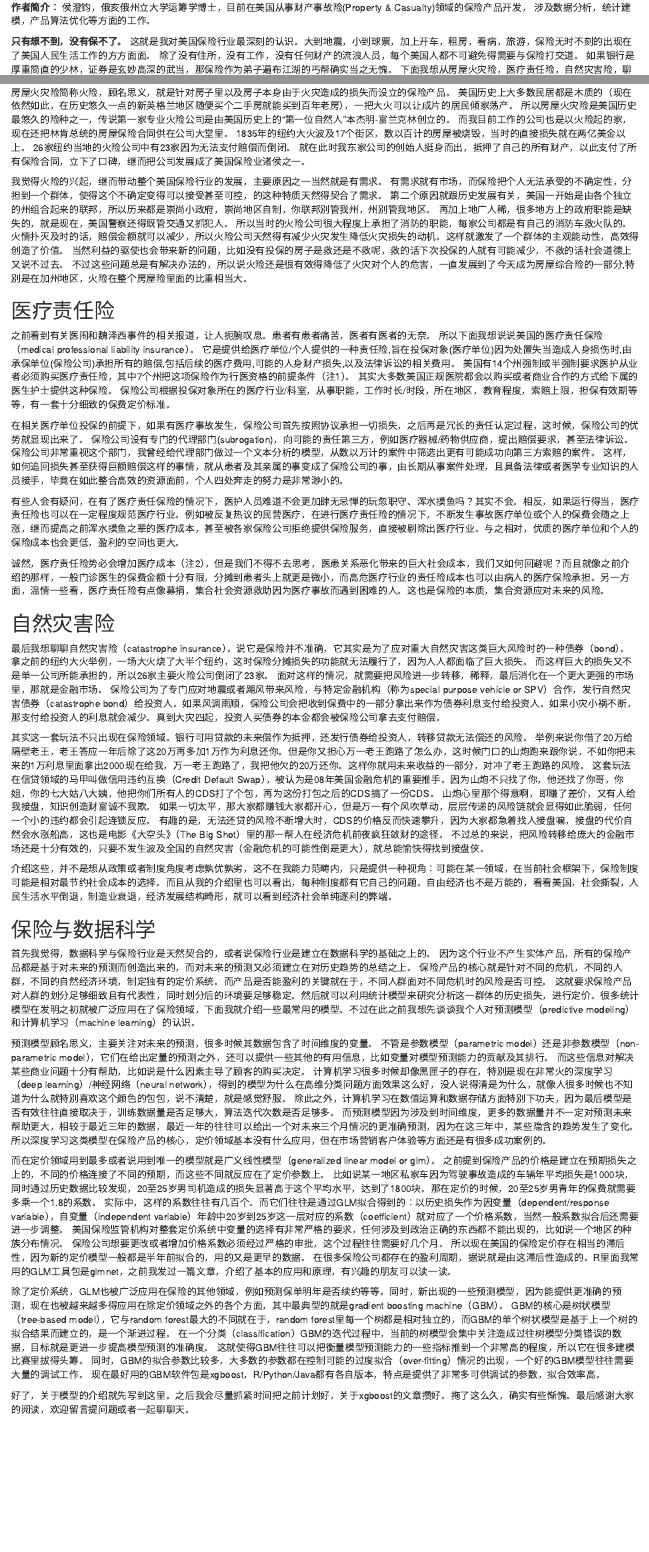
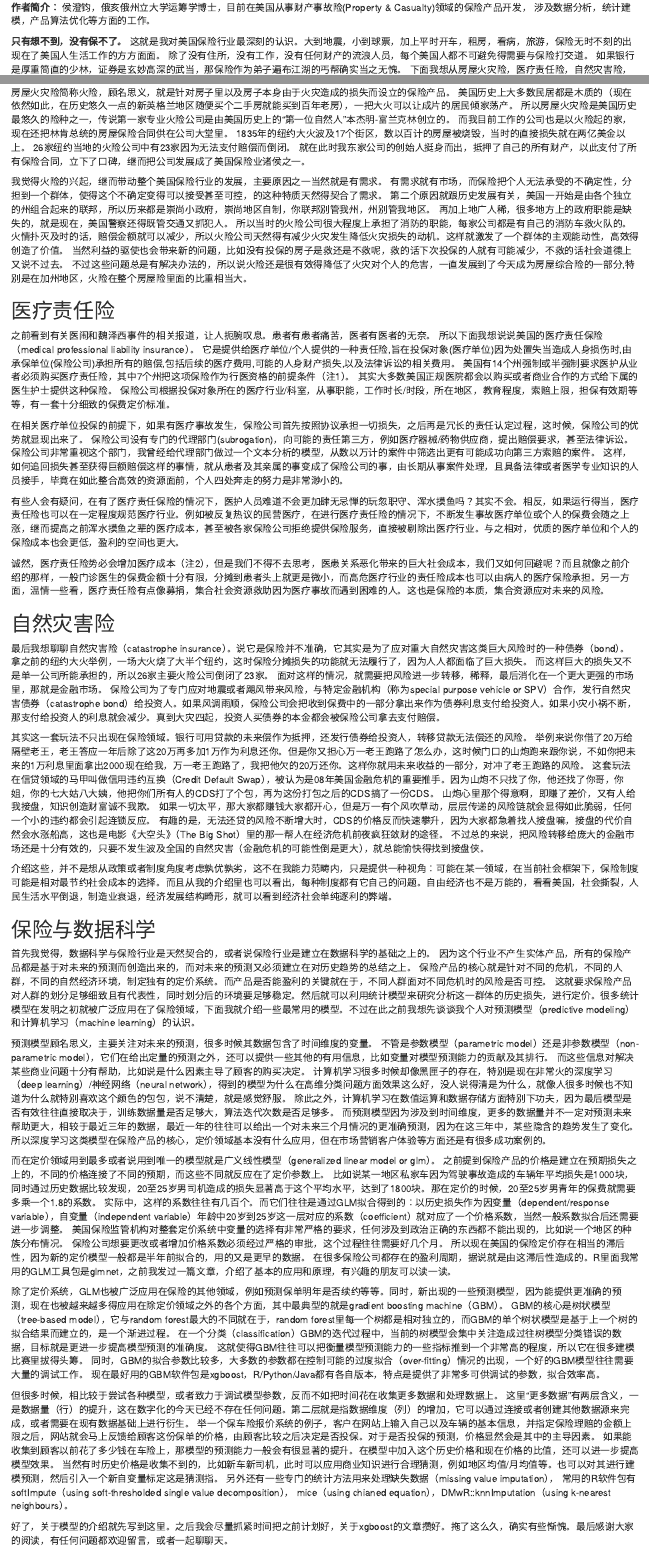
Before and after one commit to chengjunhou/Tutorial, an R Markdown document (Notes/Insurance.rmd): the page in a window 1100 px wide, from its top, and a second part further down, joined at a grey line. Rendered offline with R 4.5, knitr and Pandoc, with nearby package versions.

Commit message:
Update Insurance.rmd

```diff
--- a/Notes/Insurance.rmd
+++ b/Notes/Insurance.rmd
@@ -3,7 +3,7 @@
 涉及数据分析，统计建模，产品算法优化等方面的工作。
 
 <strong>只有想不到，没有保不了。</strong>
-这就是我对美国保险行业最深刻的认识。大到地震，小到球票，加上开车，租房，看病，旅游，保险无时不刻的出现在了美国人民生活工作的方方面面。
+这就是我对美国保险行业最深刻的认识。大到地震，小到球票，加上平时开车，租房，看病，旅游，保险无时不刻的出现在了美国人生活工作的方方面面。
 除了没有住所，没有工作，没有任何财产的流浪人员，每个美国人都不可避免得需要与保险打交道。
 如果银行是厚重简直的少林，证券是玄妙高深的武当，那保险作为弟子遍布江湖的丐帮确实当之无愧。
 下面我想从房屋火灾险，医疗责任险，自然灾害险，聊聊美国人是怎么开始玩保险，然后玩出各种花样，甚至玩坏的。
@@ -98,4 +98,13 @@ GBM的核心是树状模型（tree-based model），它与random forest最大的
 同时，GBM的拟合参数比较多，大多数的参数都在控制可能的过度拟合（over-fitting）情况的出现，一个好的GBM模型往往需要大量的调试工作。
 现在最好用的GBM软件包是xgboost，R/Python/Java都有各自版本，特点是提供了非常多可供调试的参数，拟合效率高。
 
-好了，关于模型的介绍就先写到这里。之后我会尽量抓紧时间把之前计划好，关于xgboost的文章攒好。拖了这么久，确实有些惭愧。最后感谢大家的阅读，欢迎留言提问题或者一起聊聊天。
+但很多时候，相比较于尝试各种模型，或者致力于调试模型参数，反而不如把时间花在收集更多数据和处理数据上。
+这里“更多数据”有两层含义，一是数据量（行）的提升，这在数字化的今天已经不存在任何问题。第二层就是指数据维度（列）的增加，它可以通过连接或者创建其他数据源来完成，或者需要在现有数据基础上进行衍生。
+举一个保车险报价系统的例子，客户在网站上输入自己以及车辆的基本信息，并指定保险理赔的金额上限之后，网站就会马上反馈给顾客这份保单的价格，由顾客比较之后决定是否投保。对于是否投保的预测，价格显然会是其中的主导因素。
+如果能收集到顾客以前花了多少钱在车险上，那模型的预测能力一般会有很显著的提升。在模型中加入这个历史价格和现在价格的比值，还可以进一步提高模型效果。
+当然有时历史价格是收集不到的，比如新车新司机，此时可以应用商业知识进行合理猜测，例如地区均值/月均值等。也可以对其进行建模预测，然后引入一个新自变量标定这是猜测指。
+另外还有一些专门的统计方法用来处理缺失数据（missing value imputation），
+常用的R软件包有softImpute（using soft-thresholded single value decomposition），
+mice（using chianed equation），DMwR::knnImputation（using k-nearest neighbours）。
+
+好了，关于模型的介绍就先写到这里。之后我会尽量抓紧时间把之前计划好，关于xgboost的文章攒好。拖了这么久，确实有些惭愧。最后感谢大家的阅读，有任何问题都欢迎留言，或者一起聊聊天。
```
